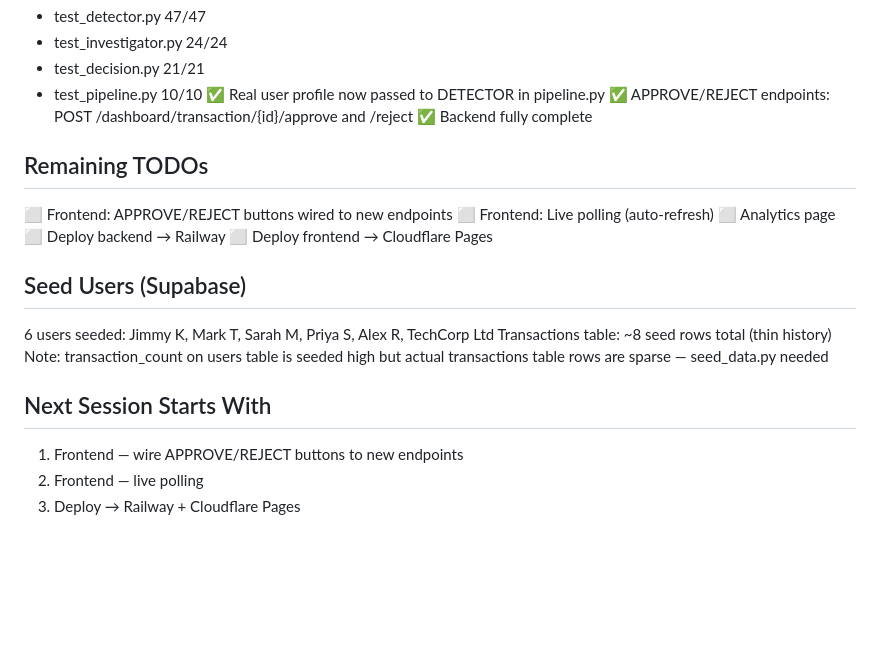
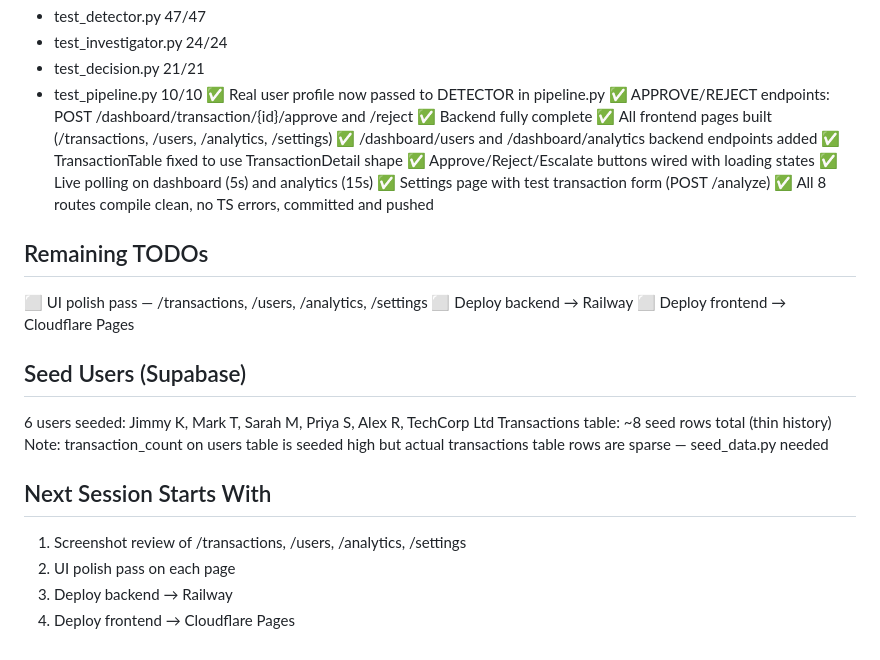
Before and after one commit to jibz33on/fraudsentinel, a Markdown page: CLAUDE.md, the part around the change. Drawn GitHub-style; blank space fills up the shorter version.

Commit message:
docs: update CLAUDE.md to current status

```diff
--- a/CLAUDE.md
+++ b/CLAUDE.md
@@ -152,11 +152,16 @@ POST /dashboard/transaction/{id}/reject         ← manual reject
 ✅ Real user profile now passed to DETECTOR in pipeline.py
 ✅ APPROVE/REJECT endpoints: POST /dashboard/transaction/{id}/approve and /reject
 ✅ Backend fully complete
+✅ All frontend pages built (/transactions, /users, /analytics, /settings)
+✅ /dashboard/users and /dashboard/analytics backend endpoints added
+✅ TransactionTable fixed to use TransactionDetail shape
+✅ Approve/Reject/Escalate buttons wired with loading states
+✅ Live polling on dashboard (5s) and analytics (15s)
+✅ Settings page with test transaction form (POST /analyze)
+✅ All 8 routes compile clean, no TS errors, committed and pushed
 
 ## Remaining TODOs
-⬜ Frontend: APPROVE/REJECT buttons wired to new endpoints
-⬜ Frontend: Live polling (auto-refresh)
-⬜ Analytics page
+⬜ UI polish pass — /transactions, /users, /analytics, /settings
 ⬜ Deploy backend → Railway
 ⬜ Deploy frontend → Cloudflare Pages
 
@@ -167,6 +172,7 @@ Note: transaction_count on users table is seeded high but actual
 transactions table rows are sparse — seed_data.py needed
 
 ## Next Session Starts With
-1. Frontend — wire APPROVE/REJECT buttons to new endpoints
-2. Frontend — live polling
-3. Deploy → Railway + Cloudflare Pages
+1. Screenshot review of /transactions, /users, /analytics, /settings
+2. UI polish pass on each page
+3. Deploy backend → Railway
+4. Deploy frontend → Cloudflare Pages
```
